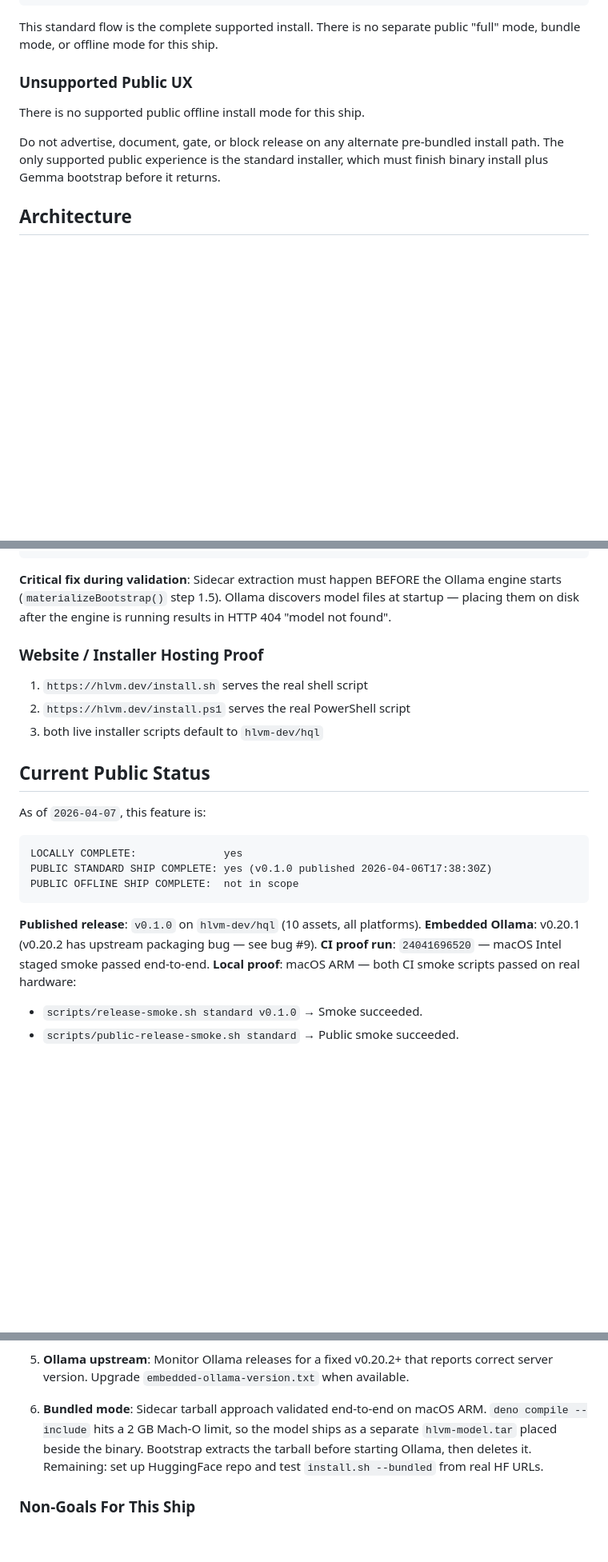
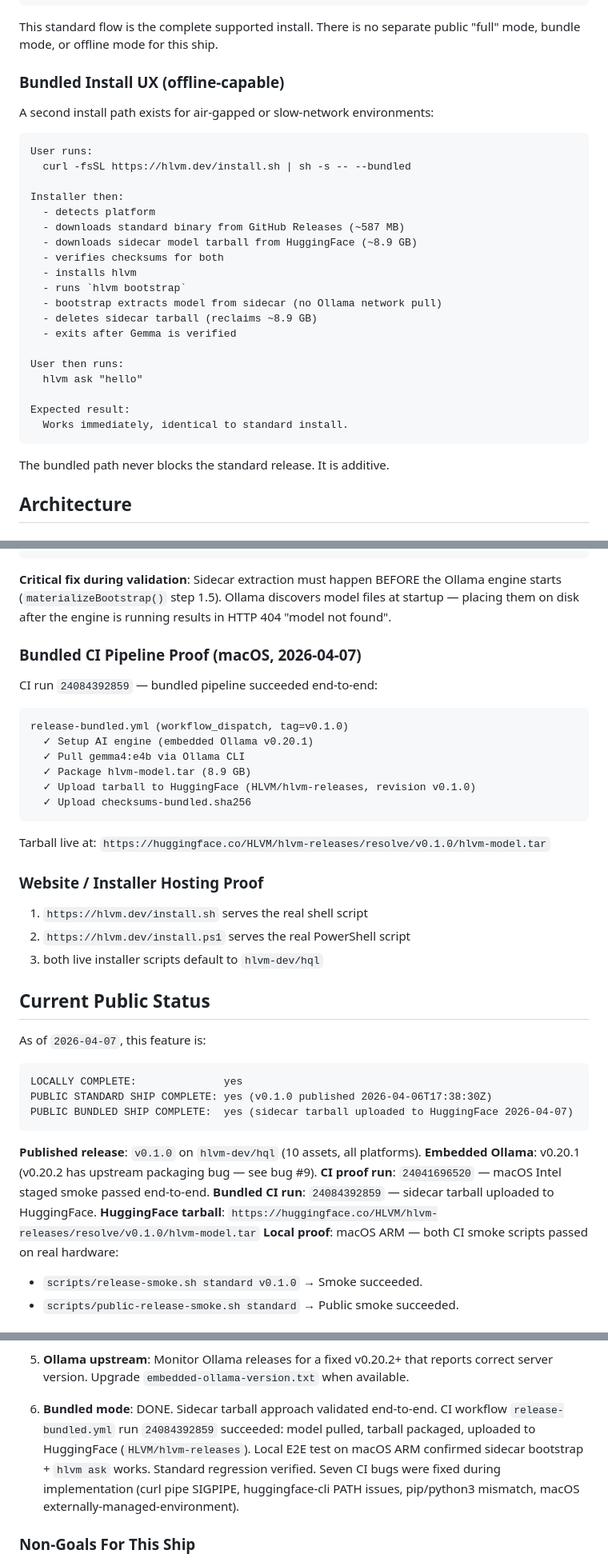
Before and after one commit to hlvm-dev/hql, a Markdown page: docs/vision/single-binary-local-ai.md, 3 parts joined by grey strips. Shown at 80% size. Rendered like a GitHub page; blank space fills up the shorter version.

````diff
--- a/docs/vision/single-binary-local-ai.md
+++ b/docs/vision/single-binary-local-ai.md
@@ -71,14 +71,33 @@ Expected result:
 This standard flow is the complete supported install. There is no separate
 public "full" mode, bundle mode, or offline mode for this ship.
 
-### Unsupported Public UX
+### Bundled Install UX (offline-capable)
 
-There is no supported public offline install mode for this ship.
+A second install path exists for air-gapped or slow-network environments:
 
-Do not advertise, document, gate, or block release on any alternate
-pre-bundled install path. The only supported public experience is the standard
-installer, which must finish binary install plus Gemma bootstrap before it
-returns.
+```text
+User runs:
+  curl -fsSL https://hlvm.dev/install.sh | sh -s -- --bundled
+
+Installer then:
+  - detects platform
+  - downloads standard binary from GitHub Releases (~587 MB)
+  - downloads sidecar model tarball from HuggingFace (~8.9 GB)
+  - verifies checksums for both
+  - installs hlvm
+  - runs `hlvm bootstrap`
+  - bootstrap extracts model from sidecar (no Ollama network pull)
+  - deletes sidecar tarball (reclaims ~8.9 GB)
+  - exits after Gemma is verified
+
+User then runs:
+  hlvm ask "hello"
+
+Expected result:
+  Works immediately, identical to standard install.
+```
+
+The bundled path never blocks the standard release. It is additive.
 
 ## Architecture
 
@@ -287,6 +306,21 @@ the Ollama engine starts (`materializeBootstrap()` step 1.5). Ollama
 discovers model files at startup — placing them on disk after the engine is
 running results in HTTP 404 "model not found".
 
+### Bundled CI Pipeline Proof (macOS, 2026-04-07)
+
+CI run `24084392859` — bundled pipeline succeeded end-to-end:
+
+```text
+release-bundled.yml (workflow_dispatch, tag=v0.1.0)
+  ✓ Setup AI engine (embedded Ollama v0.20.1)
+  ✓ Pull gemma4:e4b via Ollama CLI
+  ✓ Package hlvm-model.tar (8.9 GB)
+  ✓ Upload tarball to HuggingFace (HLVM/hlvm-releases, revision v0.1.0)
+  ✓ Upload checksums-bundled.sha256
+```
+
+Tarball live at: `https://huggingface.co/HLVM/hlvm-releases/resolve/v0.1.0/hlvm-model.tar`
+
 ### Website / Installer Hosting Proof
 
 1. `https://hlvm.dev/install.sh` serves the real shell script
@@ -300,12 +334,14 @@ As of `2026-04-07`, this feature is:
 ```text
 LOCALLY COMPLETE:              yes
 PUBLIC STANDARD SHIP COMPLETE: yes (v0.1.0 published 2026-04-06T17:38:30Z)
-PUBLIC OFFLINE SHIP COMPLETE:  not in scope
+PUBLIC BUNDLED SHIP COMPLETE:  yes (sidecar tarball uploaded to HuggingFace 2026-04-07)
 ```
 
 **Published release**: `v0.1.0` on `hlvm-dev/hql` (10 assets, all platforms).
 **Embedded Ollama**: v0.20.1 (v0.20.2 has upstream packaging bug — see bug #9).
 **CI proof run**: `24041696520` — macOS Intel staged smoke passed end-to-end.
+**Bundled CI run**: `24084392859` — sidecar tarball uploaded to HuggingFace.
+**HuggingFace tarball**: `https://huggingface.co/HLVM/hlvm-releases/resolve/v0.1.0/hlvm-model.tar`
 **Local proof**: macOS ARM — both CI smoke scripts passed on real hardware:
 - `scripts/release-smoke.sh standard v0.1.0` → Smoke succeeded.
 - `scripts/public-release-smoke.sh standard` → Public smoke succeeded.
@@ -527,11 +568,13 @@ v0.1.0 is published and verified. No further action needed for this release.
    reports correct server version. Upgrade `embedded-ollama-version.txt`
    when available.
 
-6. **Bundled mode**: Sidecar tarball approach validated end-to-end on macOS ARM.
-   `deno compile --include` hits a 2 GB Mach-O limit, so the model ships as a
-   separate `hlvm-model.tar` placed beside the binary. Bootstrap extracts the
-   tarball before starting Ollama, then deletes it. Remaining: set up
-   HuggingFace repo and test `install.sh --bundled` from real HF URLs.
+6. **Bundled mode**: DONE. Sidecar tarball approach validated end-to-end.
+   CI workflow `release-bundled.yml` run `24084392859` succeeded: model pulled,
+   tarball packaged, uploaded to HuggingFace (`HLVM/hlvm-releases`). Local E2E
+   test on macOS ARM confirmed sidecar bootstrap + `hlvm ask` works. Standard
+   regression verified. Seven CI bugs were fixed during implementation (curl
+   pipe SIGPIPE, huggingface-cli PATH issues, pip/python3 mismatch, macOS
+   externally-managed-environment).
 
 ### Non-Goals For This Ship
 
````
Also changed, not shown: other parts of docs/vision/single-binary-local-ai.md (+11 -1 lines), docs/cicd/release-pipeline.md (+84 -1 lines).
